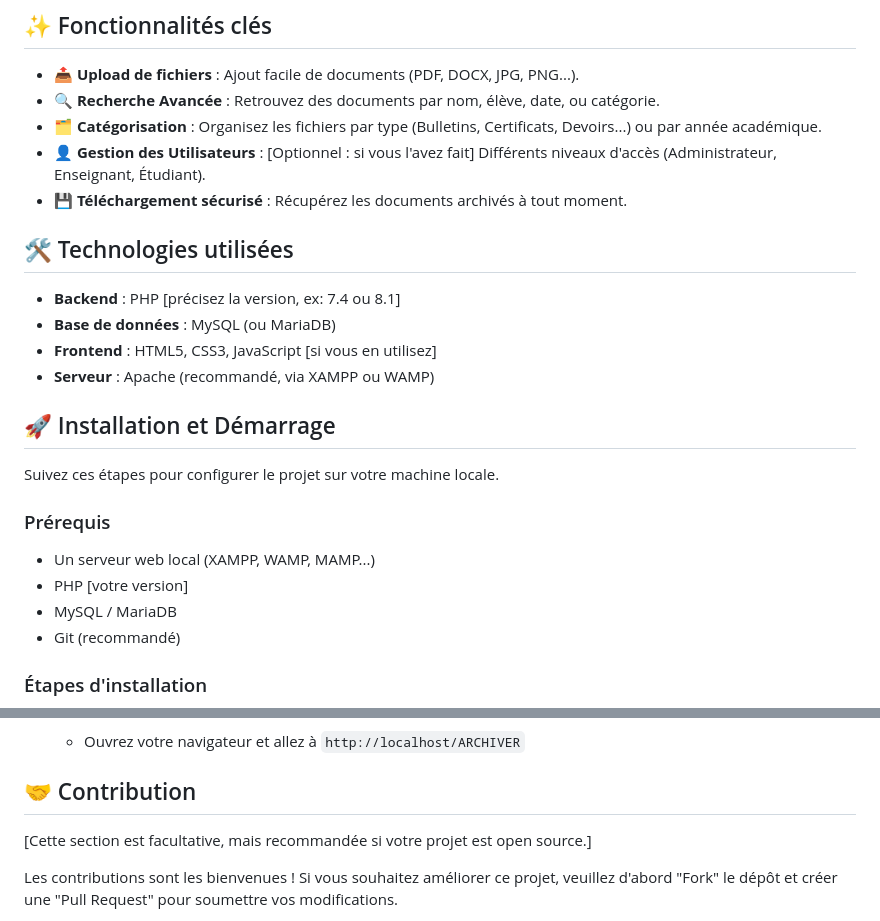
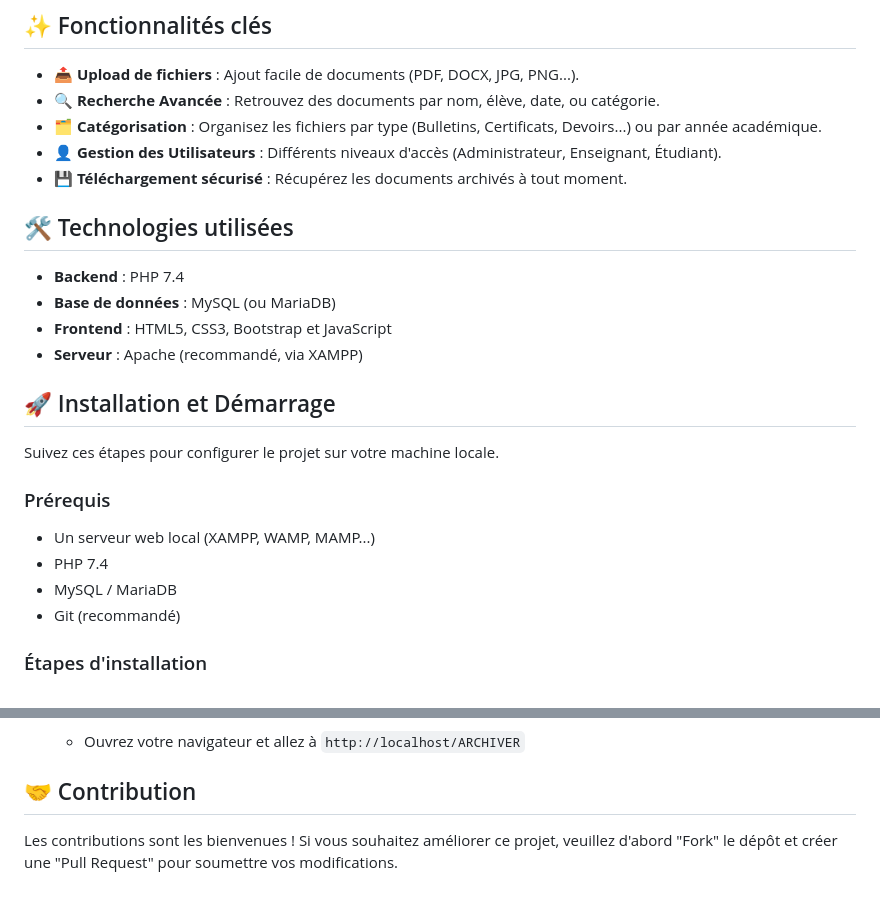
Before and after one commit to kakusu243/ARCHIVER, a Markdown page: README.md, 2 parts joined by grey strips. Drawn GitHub-style; blank space fills up the shorter version.

Commit message:
Update README with user management and PHP version
Clarified user management and specified PHP version.

```diff
--- a/README.md
+++ b/README.md
@@ -19,15 +19,15 @@ Voici une capture d'écran de l'interface principale de l'application.
 * 📤 **Upload de fichiers** : Ajout facile de documents (PDF, DOCX, JPG, PNG...).
 * 🔍 **Recherche Avancée** : Retrouvez des documents par nom, élève, date, ou catégorie.
 * 🗂️ **Catégorisation** : Organisez les fichiers par type (Bulletins, Certificats, Devoirs...) ou par année académique.
-* 👤 **Gestion des Utilisateurs** : [Optionnel : si vous l'avez fait] Différents niveaux d'accès (Administrateur, Enseignant, Étudiant).
+* 👤 **Gestion des Utilisateurs** : Différents niveaux d'accès (Administrateur, Enseignant, Étudiant).
 * 💾 **Téléchargement sécurisé** : Récupérez les documents archivés à tout moment.
 
 ## 🛠️ Technologies utilisées
 
-* **Backend** : PHP [précisez la version, ex: 7.4 ou 8.1]
+* **Backend** : PHP 7.4
 * **Base de données** : MySQL (ou MariaDB)
-* **Frontend** : HTML5, CSS3, JavaScript [si vous en utilisez]
-* **Serveur** : Apache (recommandé, via XAMPP ou WAMP)
+* **Frontend** : HTML5, CSS3, Bootstrap et JavaScript
+* **Serveur** : Apache (recommandé, via XAMPP)
 
 ## 🚀 Installation et Démarrage
 
@@ -36,7 +36,7 @@ Suivez ces étapes pour configurer le projet sur votre machine locale.
 ### Prérequis
 
 * Un serveur web local (XAMPP, WAMP, MAMP...)
-* PHP [votre version]
+* PHP 7.4
 * MySQL / MariaDB
 * Git (recommandé)
 
@@ -70,8 +70,6 @@ Suivez ces étapes pour configurer le projet sur votre machine locale.
 
 ## 🤝 Contribution
 
-[Cette section est facultative, mais recommandée si votre projet est open source.]
-
 Les contributions sont les bienvenues ! Si vous souhaitez améliorer ce projet, veuillez d'abord "Fork" le dépôt et créer une "Pull Request" pour soumettre vos modifications.
 
 1.  Fork le projet
```
